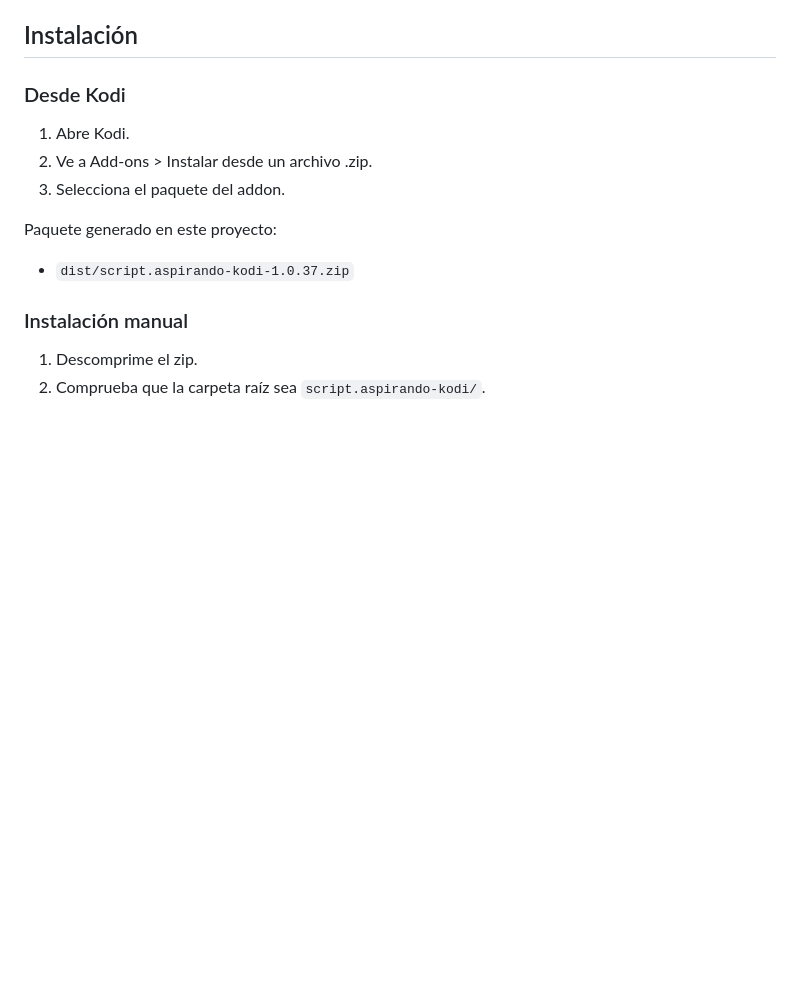
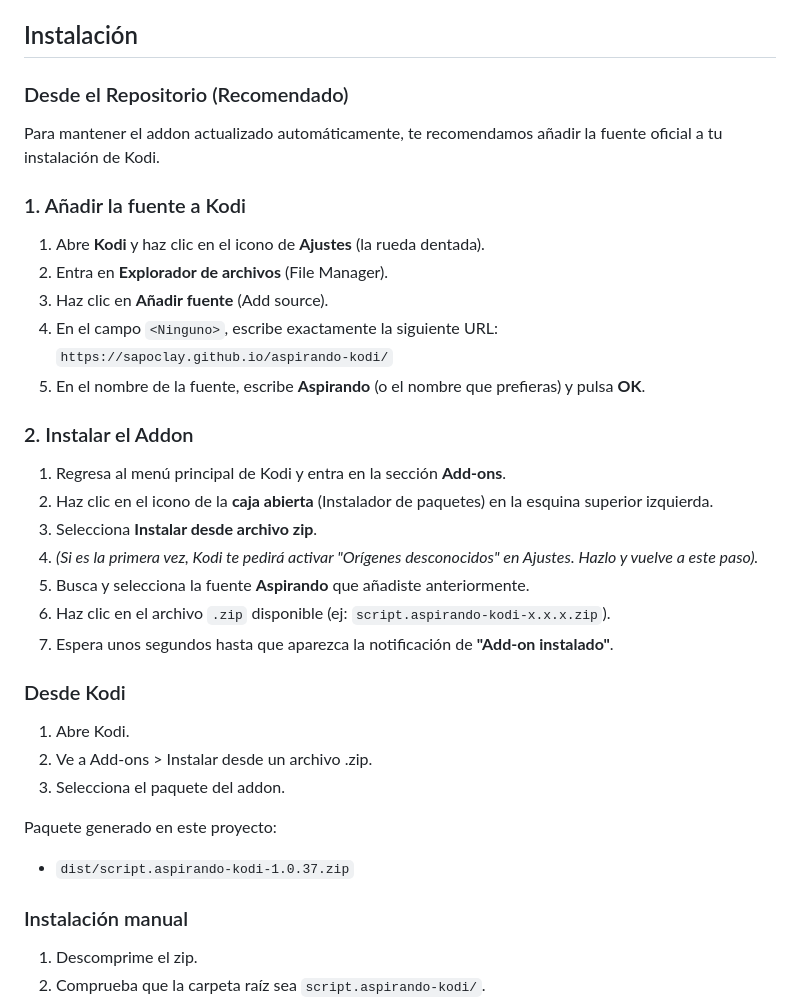
Before and after one commit to sapoclay/aspirando-kodi, a Markdown page: README.md, the part around the change. Rendered like a GitHub page; blank space fills up the shorter version.

Commit message:
Add installation instructions for repository source
Added installation instructions for the addon from the repository, including steps to add the source and install the addon.

```diff
--- a/README.md
+++ b/README.md
@@ -25,6 +25,27 @@ Addon para Kodi orientado a limpieza, mantenimiento y optimización de reproducc
 - Auto-limpieza silenciosa del caché USB al parar la reproducción.
 
 ## Instalación
+
+### Desde el Repositorio (Recomendado)
+
+Para mantener el addon actualizado automáticamente, te recomendamos añadir la fuente oficial a tu instalación de Kodi.
+
+### 1. Añadir la fuente a Kodi
+1. Abre **Kodi** y haz clic en el icono de **Ajustes** (la rueda dentada).
+2. Entra en **Explorador de archivos** (File Manager).
+3. Haz clic en **Añadir fuente** (Add source).
+4. En el campo `<Ninguno>`, escribe exactamente la siguiente URL:
+   `https://sapoclay.github.io/aspirando-kodi/`
+5. En el nombre de la fuente, escribe **Aspirando** (o el nombre que prefieras) y pulsa **OK**.
+
+### 2. Instalar el Addon
+1. Regresa al menú principal de Kodi y entra en la sección **Add-ons**.
+2. Haz clic en el icono de la **caja abierta** (Instalador de paquetes) en la esquina superior izquierda.
+3. Selecciona **Instalar desde archivo zip**.
+4. *(Si es la primera vez, Kodi te pedirá activar "Orígenes desconocidos" en Ajustes. Hazlo y vuelve a este paso).*
+5. Busca y selecciona la fuente **Aspirando** que añadiste anteriormente.
+6. Haz clic en el archivo `.zip` disponible (ej: `script.aspirando-kodi-x.x.x.zip`).
+7. Espera unos segundos hasta que aparezca la notificación de **"Add-on instalado"**.
 
 ### Desde Kodi
 
```
